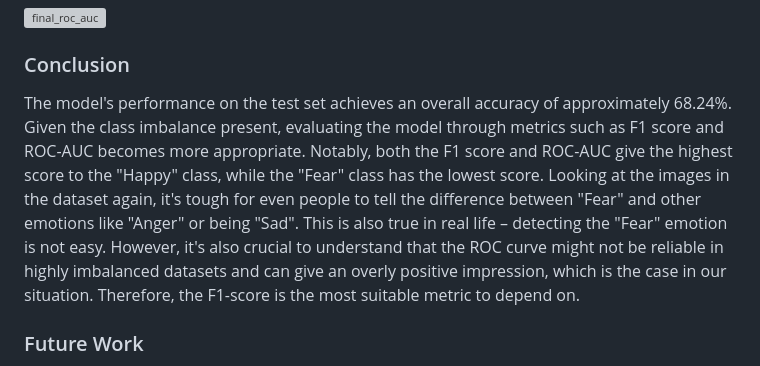
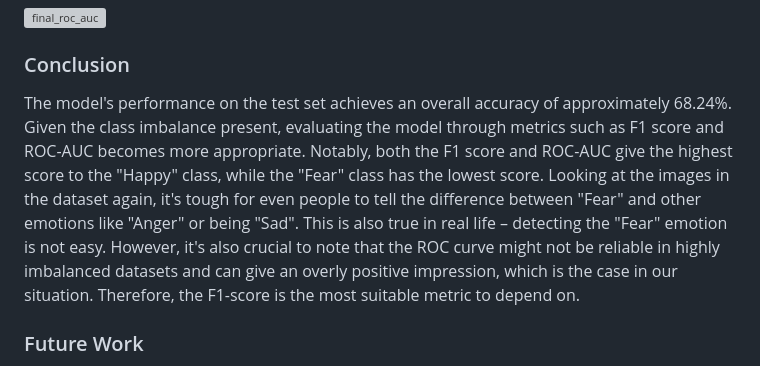
Before and after one commit to ACM40960/project-YeLiu, a Markdown page: README.md, the part around the change. GitHub-like rendering; grey boxes are pictures that could not be loaded.

```diff
--- a/README.md
+++ b/README.md
@@ -125,7 +125,7 @@ Disgust images frequently predicted as Anger. Notably, Happy demonstrated except
 
 
 ### Conclusion
-The model's performance on the test set achieves an overall accuracy of approximately 68.24%. Given the class imbalance present, evaluating the model through metrics such as F1 score and ROC-AUC becomes more appropriate. Notably, both the F1 score and ROC-AUC give the highest score to the "Happy" class, while the "Fear" class has the lowest score. Looking at the images in the dataset again, it's tough for even people to tell the difference between "Fear" and other emotions like "Anger" or being "Sad". This is also true in real life – detecting the "Fear" emotion is not easy. However, it's also crucial to understand that the ROC curve might not be reliable in highly imbalanced datasets and can give an overly positive impression, which is the case in our situation. Therefore, the F1-score is the most suitable metric to depend on.
+The model's performance on the test set achieves an overall accuracy of approximately 68.24%. Given the class imbalance present, evaluating the model through metrics such as F1 score and ROC-AUC becomes more appropriate. Notably, both the F1 score and ROC-AUC give the highest score to the "Happy" class, while the "Fear" class has the lowest score. Looking at the images in the dataset again, it's tough for even people to tell the difference between "Fear" and other emotions like "Anger" or being "Sad". This is also true in real life – detecting the "Fear" emotion is not easy. However, it's also crucial to note that the ROC curve might not be reliable in highly imbalanced datasets and can give an overly positive impression, which is the case in our situation. Therefore, the F1-score is the most suitable metric to depend on.
 
 ### Future Work
 Exploring transfer learning methods with pre-trained models, facial landmark alignment, additional data augmentation, addressing class imbalance and expanding the dataset to include more varied examples could improve the model's classification capabilities.
```
